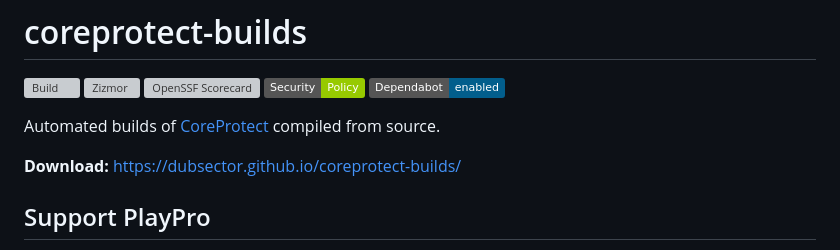
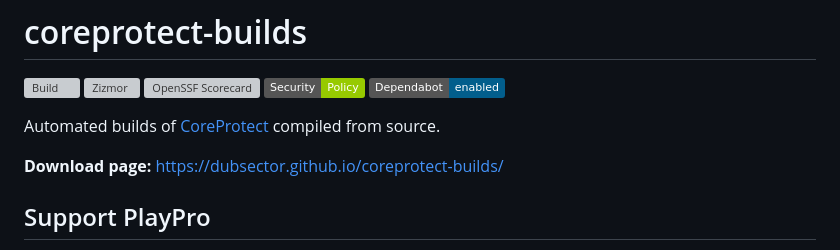
Before and after one commit to dubsector/coreprotect-builds, a Markdown page: README.md, the part around the change. Rendered like a GitHub page; badges without logos; grey boxes are pictures that could not be loaded.

Commit message:
Reword download link to 'Download page' for clarity (#15)

```diff
--- a/README.md
+++ b/README.md
@@ -8,7 +8,7 @@
 
 Automated builds of [CoreProtect](https://github.com/PlayPro/CoreProtect) compiled from source.
 
-**Download:** https://dubsector.github.io/coreprotect-builds/
+**Download page:** https://dubsector.github.io/coreprotect-builds/
 
 ## Support PlayPro
 
```
